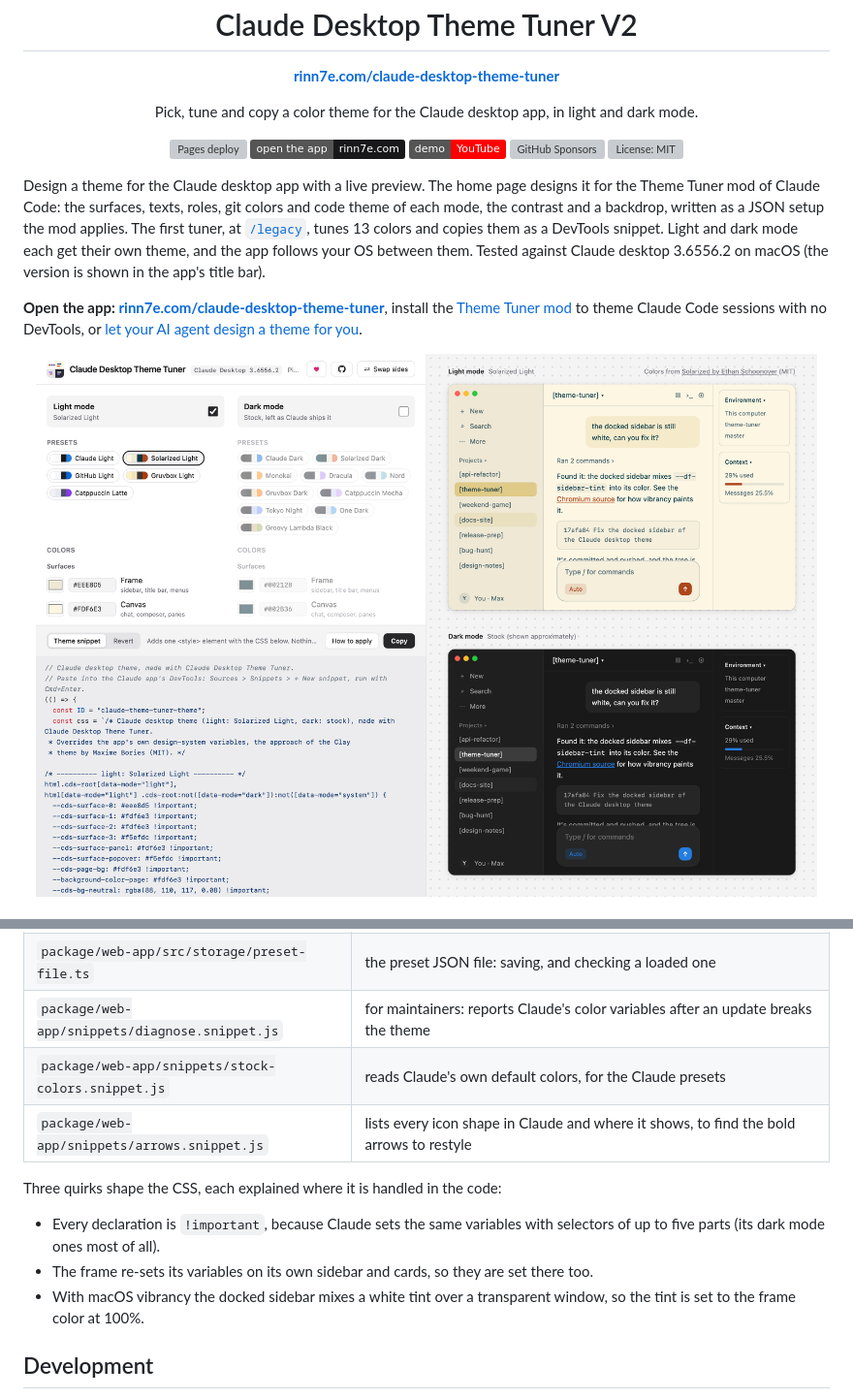
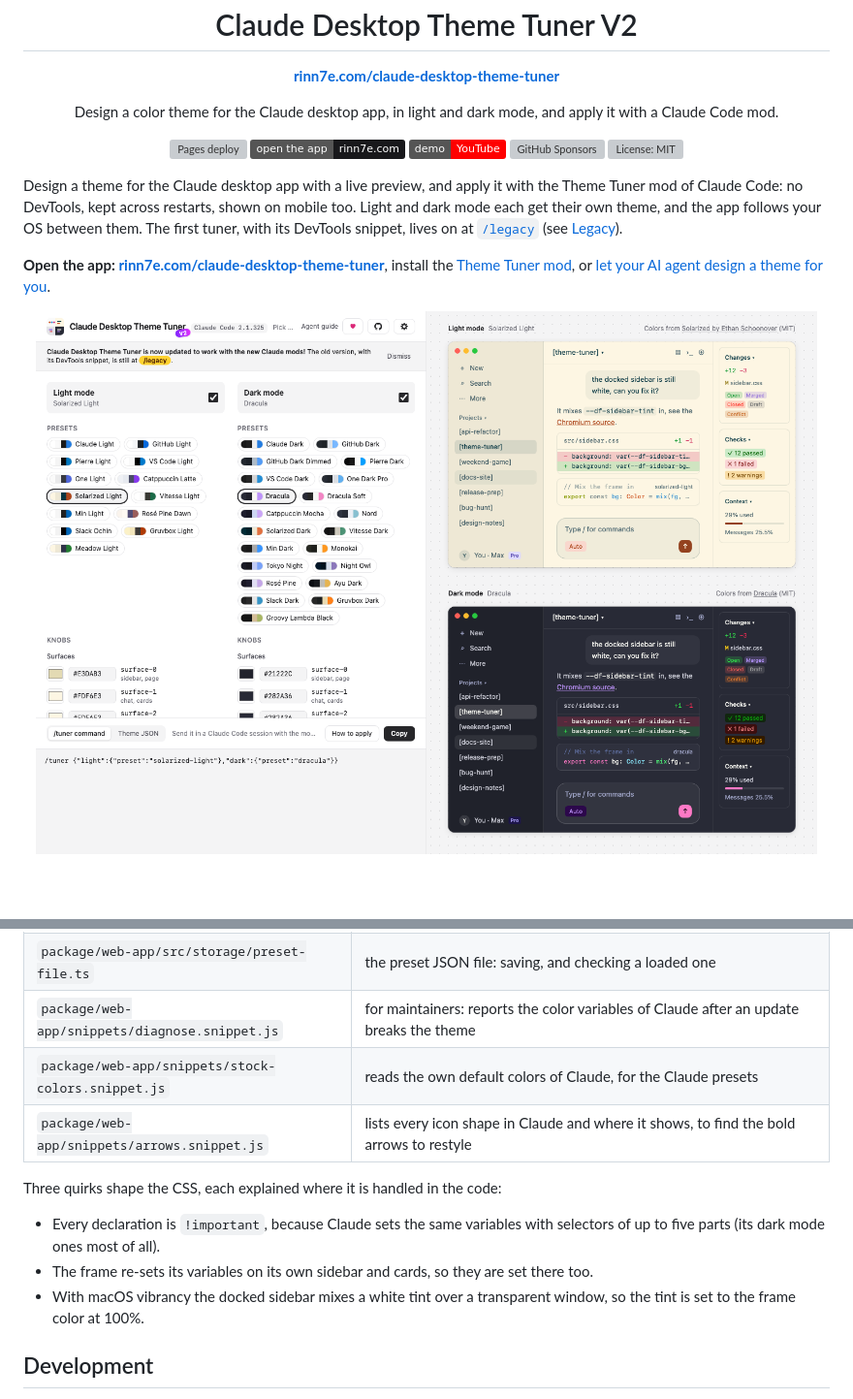
Before and after one commit to rinn7e/claude-desktop-theme-tuner, a Markdown page: README.md, 2 parts joined by grey strips. Shown at 97% size. GitHub-like rendering; pictures changed too: doc/screenshot.png; badges without logos; blank space fills up the shorter version; grey boxes are pictures that could not be loaded.

```diff
--- a/README.md
+++ b/README.md
@@ -9,7 +9,7 @@
 </p>
 
 <p align="center">
-  Pick, tune and copy a color theme for the Claude desktop app, in light and dark mode.
+  Design a color theme for the Claude desktop app, in light and dark mode, and apply it with a Claude Code mod.
 </p>
 
 <p align="center">
@@ -20,18 +20,15 @@
   <a href="LICENSE"><img src="https://img.shields.io/github/license/rinn7e/claude-desktop-theme-tuner" alt="License: MIT"></a>
 </p>
 
-Design a theme for the Claude desktop app with a live preview. The home page
-designs it for the Theme Tuner mod of Claude Code: the surfaces, texts, roles,
-git colors and code theme of each mode, the contrast and a backdrop, written as
-a JSON setup the mod applies. The first tuner, at
-[`/legacy`](https://rinn7e.com/claude-desktop-theme-tuner/legacy), tunes 13
-colors and copies them as a DevTools snippet. Light and dark mode each get their
-own theme, and the app follows your OS between them. Tested against Claude
-desktop 3.6556.2 on macOS (the version is shown in the app's title bar).
+Design a theme for the Claude desktop app with a live preview, and apply it
+with the Theme Tuner mod of Claude Code: no DevTools, kept across restarts,
+shown on mobile too. Light and dark mode each get their own theme, and the app
+follows your OS between them. The first tuner, with its DevTools snippet, lives
+on at [`/legacy`](https://rinn7e.com/claude-desktop-theme-tuner/legacy) (see
+[Legacy](#legacy-the-first-tuner)).
 
 **Open the app: [rinn7e.com/claude-desktop-theme-tuner](https://rinn7e.com/claude-desktop-theme-tuner/)**,
-install the [Theme Tuner mod](#theme-claude-code-with-the-mod) to theme Claude
-Code sessions with no DevTools, or
+install the [Theme Tuner mod](#theme-claude-code-with-the-mod), or
 [let your AI agent design a theme for you](#design-a-theme-with-an-ai-agent).
 
 <p align="center">
@@ -215,16 +232,16 @@ from them.
 | `package/web-app/src/storage/preset-file.ts`       | the preset JSON file: saving, and checking a loaded one                                                                    |
-| `package/web-app/snippets/diagnose.snippet.js`     | for maintainers: reports Claude's color variables after an update breaks the theme                                         |
-| `package/web-app/snippets/stock-colors.snippet.js` | reads Claude's own default colors, for the Claude presets                                                                  |
+| `package/web-app/snippets/diagnose.snippet.js`     | for maintainers: reports the color variables of Claude after an update breaks the theme                                    |
+| `package/web-app/snippets/stock-colors.snippet.js` | reads the own default colors of Claude, for the Claude presets                                                             |
 | `package/web-app/snippets/arrows.snippet.js`       | lists every icon shape in Claude and where it shows, to find the bold arrows to restyle                                    |
 
 Three quirks shape the CSS, each explained where it is handled in the code:
 
 - Every declaration is `!important`, because Claude sets the same variables
   with selectors of up to five parts (its dark mode ones most of all).
-- The frame re-sets its variables on its own sidebar and cards, so they are set
-  there too.
-- With macOS vibrancy the docked sidebar mixes a white tint over a transparent
-  window, so the tint is set to the frame color at 100%.
+- The frame re-sets its variables on its own sidebar and cards, so they are
+  set there too.
+- With macOS vibrancy the docked sidebar mixes a white tint over a
+  transparent window, so the tint is set to the frame color at 100%.
 
 ## Development
 
```
Also changed, not shown: other parts of README.md (+141 -121 lines).
